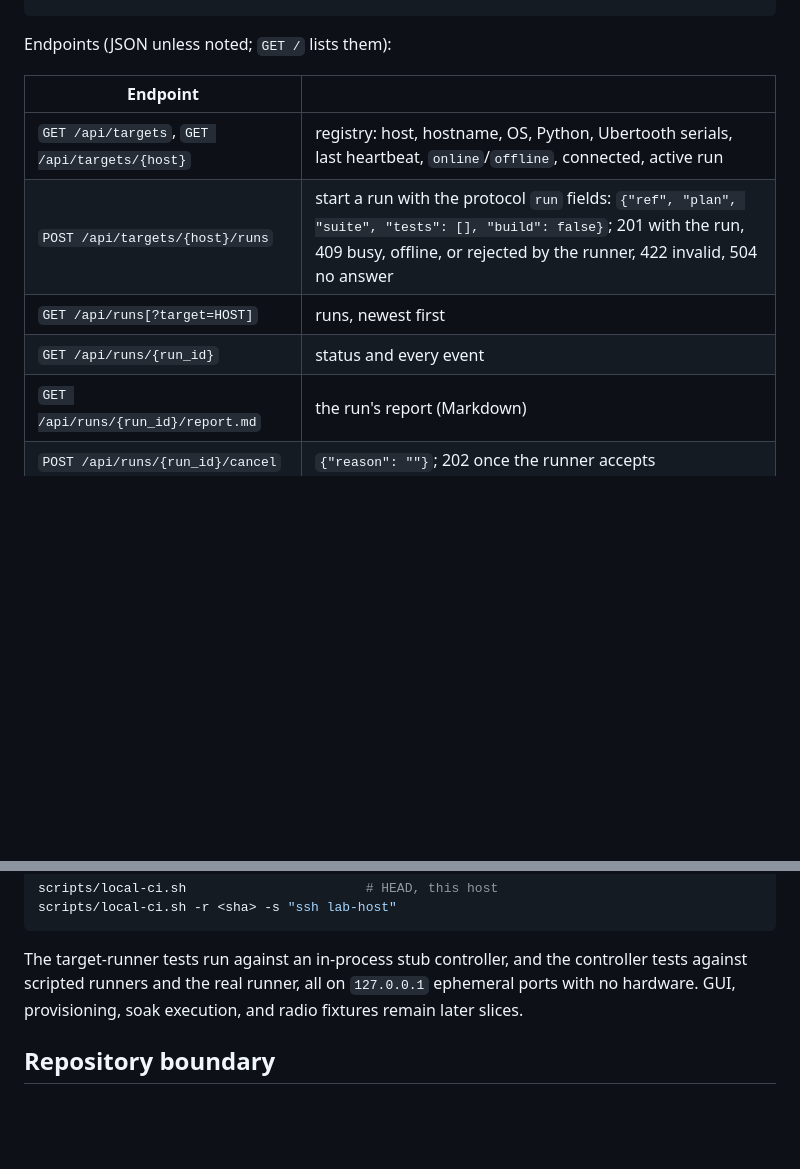
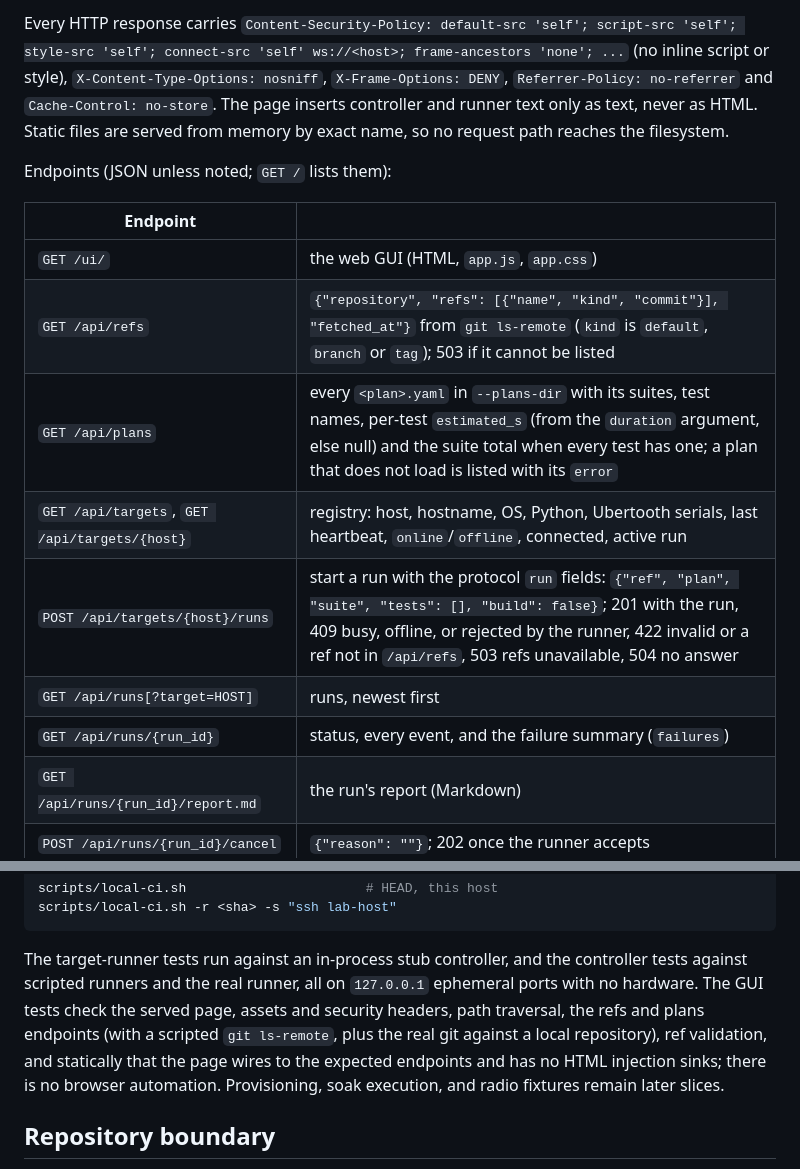
Before and after one commit to SqueakyFloors/ubertooth-test-harness, a Markdown page: README.md, 2 parts joined by grey strips. Rendered like a GitHub page; blank space fills up the shorter version.

```diff
--- a/README.md
+++ b/README.md
@@ -749,11 +791,22 @@ ssh -N -R 8765:127.0.0.1:8765 target-host
+Every HTTP response carries `Content-Security-Policy: default-src 'self';
+script-src 'self'; style-src 'self'; connect-src 'self' ws://<host>;
+frame-ancestors 'none'; ...` (no inline script or style),
+`X-Content-Type-Options: nosniff`, `X-Frame-Options: DENY`,
+`Referrer-Policy: no-referrer` and `Cache-Control: no-store`. The page inserts
+controller and runner text only as text, never as HTML. Static files are
+served from memory by exact name, so no request path reaches the filesystem.
+
 Endpoints (JSON unless noted; `GET /` lists them):
 
 | Endpoint | |
 |---|---|
+| `GET /ui/` | the web GUI (HTML, `app.js`, `app.css`) |
+| `GET /api/refs` | `{"repository", "refs": [{"name", "kind", "commit"}], "fetched_at"}` from `git ls-remote` (`kind` is `default`, `branch` or `tag`); 503 if it cannot be listed |
+| `GET /api/plans` | every `<plan>.yaml` in `--plans-dir` with its suites, test names, per-test `estimated_s` (from the `duration` argument, else null) and the suite total when every test has one; a plan that does not load is listed with its `error` |
 | `GET /api/targets`, `GET /api/targets/{host}` | registry: host, hostname, OS, Python, Ubertooth serials, last heartbeat, `online`/`offline`, connected, active run |
-| `POST /api/targets/{host}/runs` | start a run with the protocol `run` fields: `{"ref", "plan", "suite", "tests": [], "build": false}`; 201 with the run, 409 busy, offline, or rejected by the runner, 422 invalid, 504 no answer |
+| `POST /api/targets/{host}/runs` | start a run with the protocol `run` fields: `{"ref", "plan", "suite", "tests": [], "build": false}`; 201 with the run, 409 busy, offline, or rejected by the runner, 422 invalid or a ref not in `/api/refs`, 503 refs unavailable, 504 no answer |
 | `GET /api/runs[?target=HOST]` | runs, newest first |
-| `GET /api/runs/{run_id}` | status and every event |
+| `GET /api/runs/{run_id}` | status, every event, and the failure summary (`failures`) |
 | `GET /api/runs/{run_id}/report.md` | the run's report (Markdown) |
 | `POST /api/runs/{run_id}/cancel` | `{"reason": ""}`; 202 once the runner accepts |
 | `WS /ws/live[?run_id=ID]` | browser stream: a `snapshot`, then `target` and `run` updates, plus that run's `event` records |
@@ -809,8 +862,13 @@ scripts/local-ci.sh -r <sha> -s "ssh lab-host"
 
 The target-runner tests run against an in-process stub controller, and the
 controller tests against scripted runners and the real runner, all on
-`127.0.0.1` ephemeral ports with no hardware. GUI, provisioning, soak
-execution, and radio fixtures remain later slices.
+`127.0.0.1` ephemeral ports with no hardware. The GUI tests check the served
+page, assets and security headers, path traversal, the refs and plans
+endpoints (with a scripted `git ls-remote`, plus the real git against a local
+repository), ref validation, and statically that the page wires to the
+expected endpoints and has no HTML injection sinks; there is no browser
+automation. Provisioning, soak execution, and radio fixtures remain later
+slices.
 
 ## Repository boundary
 
```
Also changed, not shown: other parts of README.md (+43 -1 lines), DESIGN.md (+47 -20 lines), docs/gui.png (added), 8 other files.
